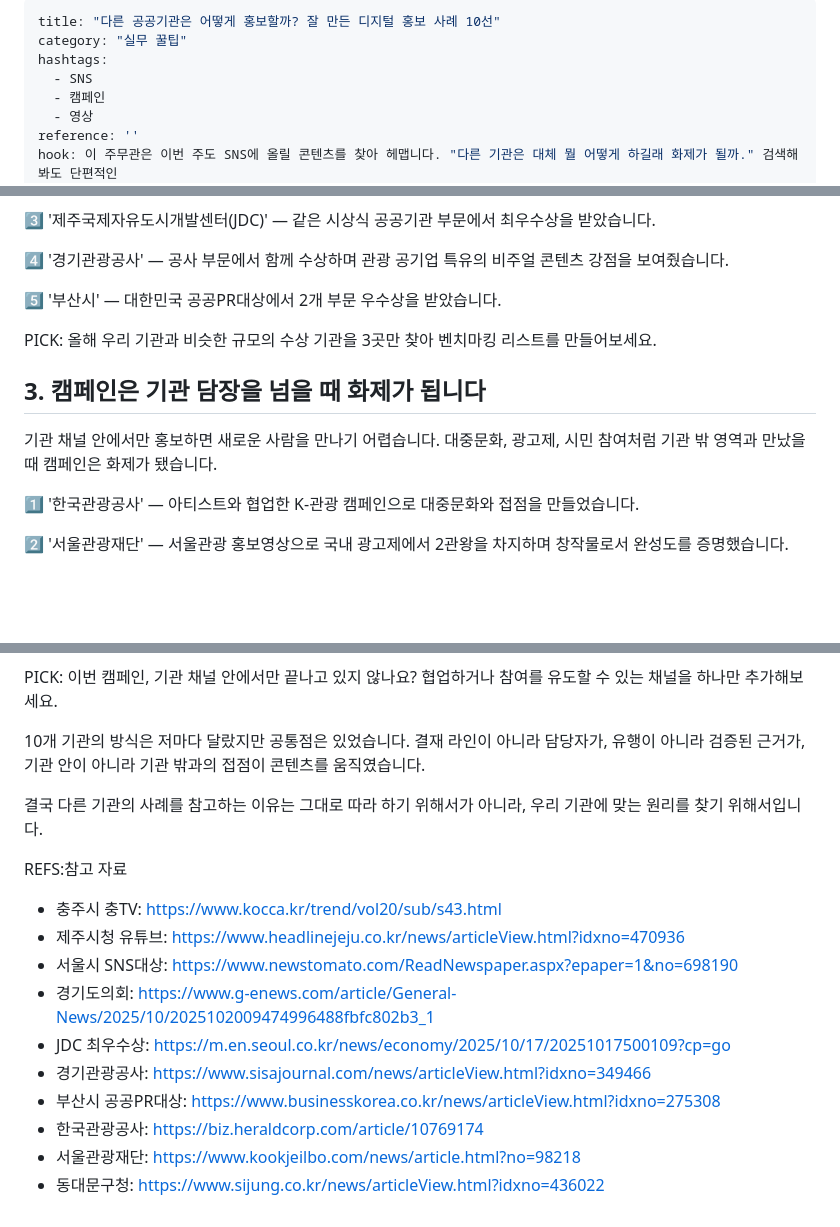
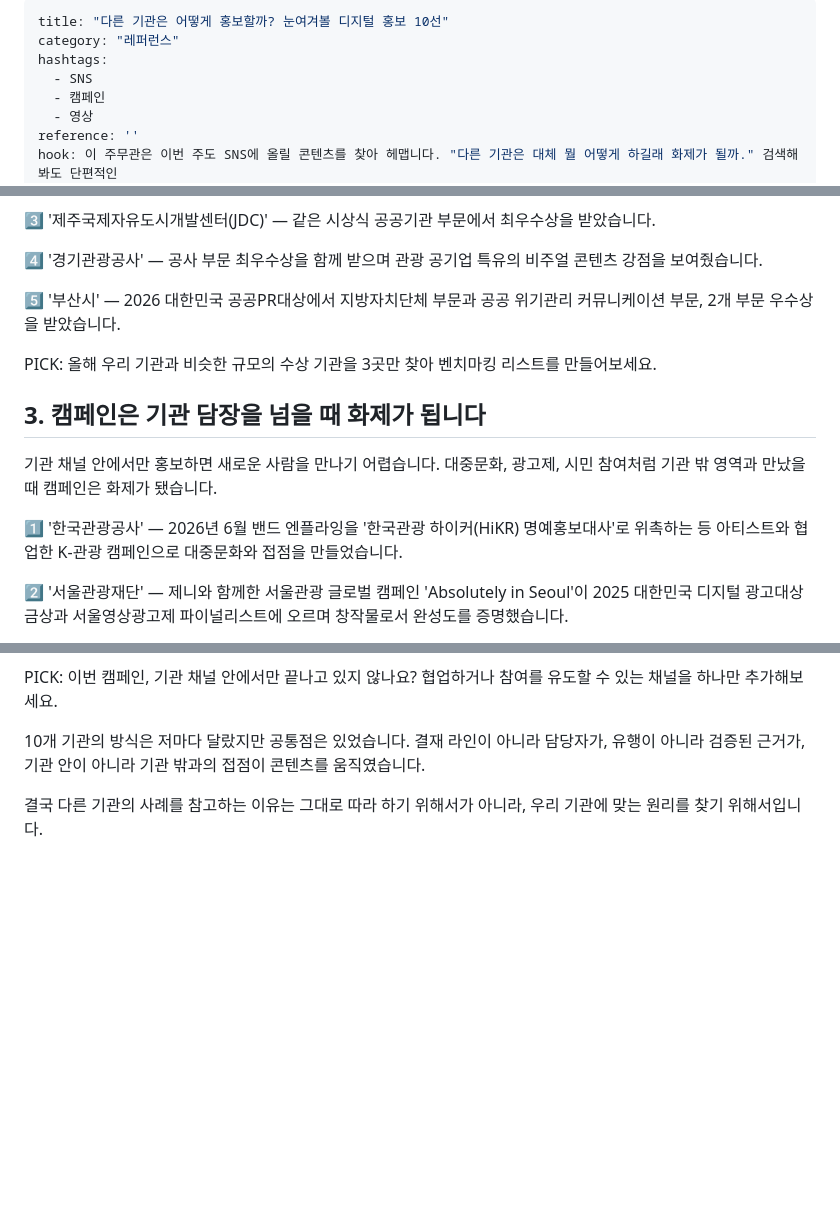
Before and after one commit to ium-strategy/gonginssa, a Markdown page: content/articles/digital-pr-cases-top-10.md, 3 parts joined by grey strips. GitHub-like rendering; blank space fills up the shorter version.

Commit message:
admin: digital-pr-cases-top-10 수정

```diff
--- a/content/articles/digital-pr-cases-top-10.md
+++ b/content/articles/digital-pr-cases-top-10.md
@@ -1,6 +1,6 @@
 ---
-title: "다른 공공기관은 어떻게 홍보할까? 잘 만든 디지털 홍보 사례 10선"
-category: "실무 꿀팁"
+title: "다른 기관은 어떻게 홍보할까? 눈여겨볼 디지털 홍보 10선"
+category: "레퍼런스"
 hashtags:
   - SNS
   - 캠페인
@@ -43,9 +45,9 @@ PICK: 우리 채널의 말투가 결재 문서와 닮아있지 않나요? 담당
 
 3️⃣ '제주국제자유도시개발센터(JDC)' — 같은 시상식 공공기관 부문에서 최우수상을 받았습니다.
 
-4️⃣ '경기관광공사' — 공사 부문에서 함께 수상하며 관광 공기업 특유의 비주얼 콘텐츠 강점을 보여줬습니다.
+4️⃣ '경기관광공사' — 공사 부문 최우수상을 함께 받으며 관광 공기업 특유의 비주얼 콘텐츠 강점을 보여줬습니다.
 
-5️⃣ '부산시' — 대한민국 공공PR대상에서 2개 부문 우수상을 받았습니다.
+5️⃣ '부산시' — 2026 대한민국 공공PR대상에서 지방자치단체 부문과 공공 위기관리 커뮤니케이션 부문, 2개 부문 우수상을 받았습니다.
 
 PICK: 올해 우리 기관과 비슷한 규모의 수상 기관을 3곳만 찾아 벤치마킹 리스트를 만들어보세요.
 
@@ -53,7 +55,7 @@ PICK: 올해 우리 기관과 비슷한 규모의 수상 기관을 3곳만 찾
 
 기관 채널 안에서만 홍보하면 새로운 사람을 만나기 어렵습니다. 대중문화, 광고제, 시민 참여처럼 기관 밖 영역과 만났을 때 캠페인은 화제가 됐습니다.
 
-1️⃣ '한국관광공사' — 아티스트와 협업한 K-관광 캠페인으로 대중문화와 접점을 만들었습니다.
+1️⃣ '한국관광공사' — 2026년 6월 밴드 엔플라잉을 '한국관광 하이커(HiKR) 명예홍보대사'로 위촉하는 등 아티스트와 협업한 K-관광 캠페인으로 대중문화와 접점을 만들었습니다.
 
-2️⃣ '서울관광재단' — 서울관광 홍보영상으로 국내 광고제에서 2관왕을 차지하며 창작물로서 완성도를 증명했습니다.
+2️⃣ '서울관광재단' — 제니와 함께한 서울관광 글로벌 캠페인 'Absolutely in Seoul'이 2025 대한민국 디지털 광고대상 금상과 서울영상광고제 파이널리스트에 오르며 창작물로서 완성도를 증명했습니다.
 
@@ -64,15 +68,3 @@ PICK: 이번 캠페인, 기관 채널 안에서만 끝나고 있지 않나요?
 10개 기관의 방식은 저마다 달랐지만 공통점은 있었습니다. 결재 라인이 아니라 담당자가, 유행이 아니라 검증된 근거가, 기관 안이 아니라 기관 밖과의 접점이 콘텐츠를 움직였습니다.
 
 결국 다른 기관의 사례를 참고하는 이유는 그대로 따라 하기 위해서가 아니라, 우리 기관에 맞는 원리를 찾기 위해서입니다.
-
-REFS:참고 자료
-- 충주시 충TV: [https://www.kocca.kr/trend/vol20/sub/s43.html](https://www.kocca.kr/trend/vol20/sub/s43.html)
-- 제주시청 유튜브: [https://www.headlinejeju.co.kr/news/articleView.html?idxno=470936](https://www.headlinejeju.co.kr/news/articleView.html?idxno=470936)
-- 서울시 SNS대상: [https://www.newstomato.com/ReadNewspaper.aspx?epaper=1&no=698190](https://www.newstomato.com/ReadNewspaper.aspx?epaper=1&no=698190)
-- 경기도의회: [https://www.g-enews.com/article/General-News/2025/10/2025102009474996488fbfc802b3_1](https://www.g-enews.com/article/General-News/2025/10/2025102009474996488fbfc802b3_1)
-- JDC 최우수상: [https://m.en.seoul.co.kr/news/economy/2025/10/17/20251017500109?cp=go](https://m.en.seoul.co.kr/news/economy/2025/10/17/20251017500109?cp=go)
-- 경기관광공사: [https://www.sisajournal.com/news/articleView.html?idxno=349466](https://www.sisajournal.com/news/articleView.html?idxno=349466)
-- 부산시 공공PR대상: [https://www.businesskorea.co.kr/news/articleView.html?idxno=275308](https://www.businesskorea.co.kr/news/articleView.html?idxno=275308)
-- 한국관광공사: [https://biz.heraldcorp.com/article/10769174](https://biz.heraldcorp.com/article/10769174)
-- 서울관광재단: [https://www.kookjeilbo.com/news/article.html?no=98218](https://www.kookjeilbo.com/news/article.html?no=98218)
-- 동대문구청: [https://www.sijung.co.kr/news/articleView.html?idxno=436022](https://www.sijung.co.kr/news/articleView.html?idxno=436022)
```
Also changed, not shown: other parts of content/articles/digital-pr-cases-top-10.md (+14 -10 lines).
